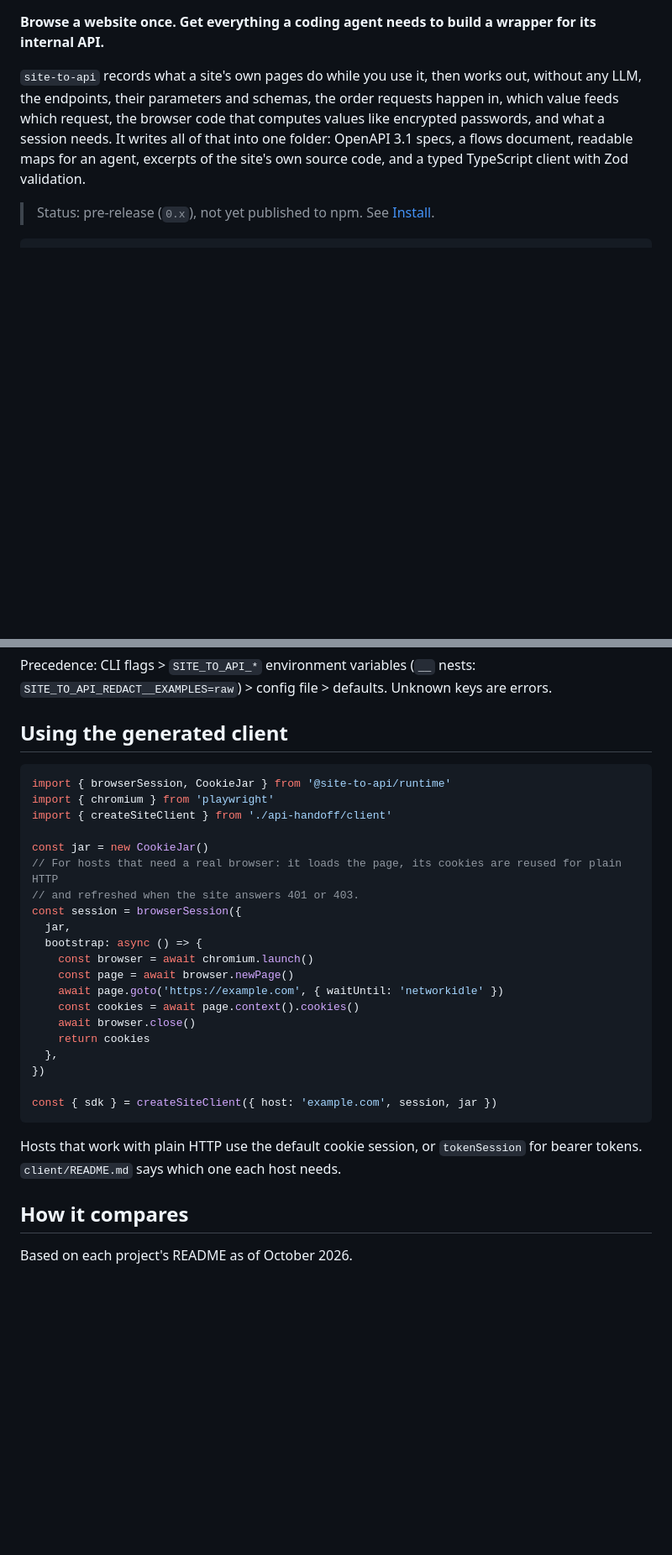
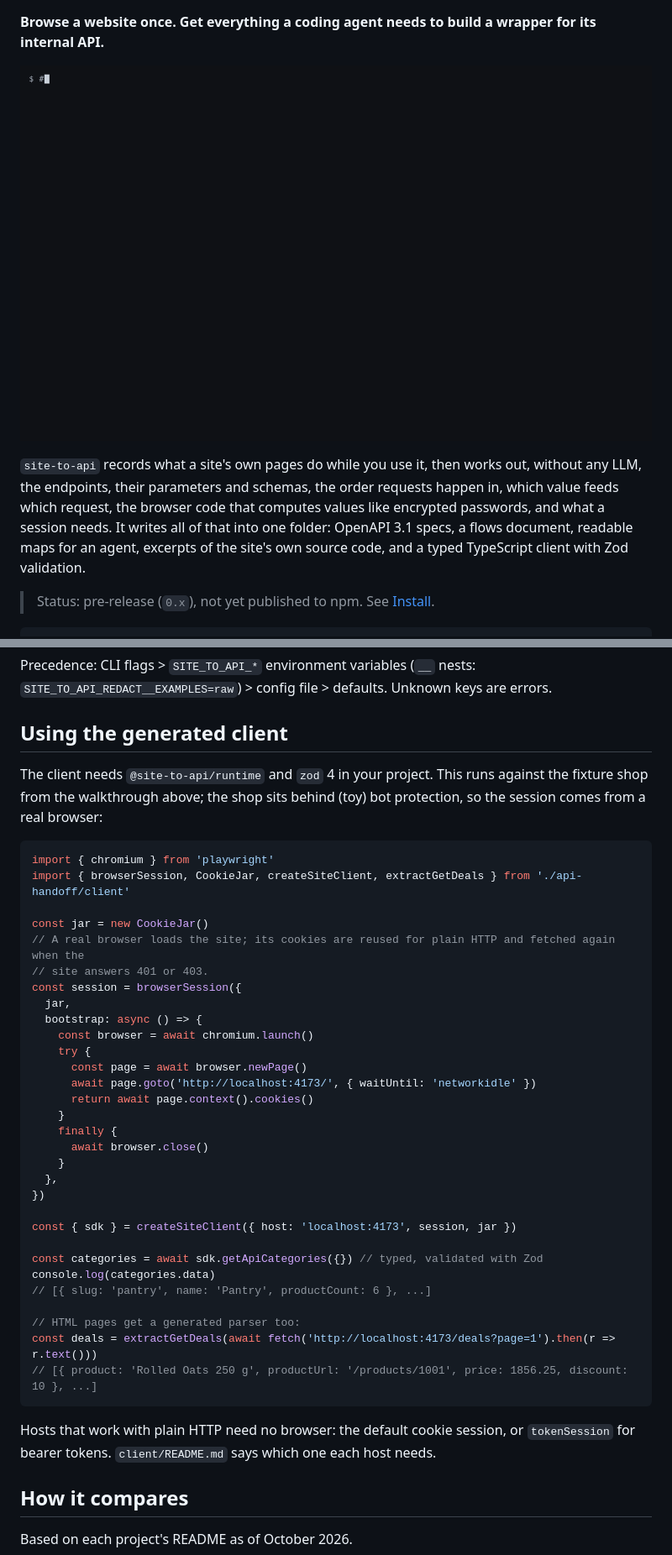
Before and after one commit to jatinag22/site-to-api, a Markdown page: README.md, 2 parts joined by grey strips. Shown at 84% size. Rendered like a GitHub page; pictures changed too: docs/assets/demo.gif (added); blank space fills up the shorter version.

````diff
--- a/README.md
+++ b/README.md
@@ -2,6 +6,8 @@
 
 **Browse a website once. Get everything a coding agent needs to build a wrapper for its internal
 API.**
+
+![A scripted login capture on the fixture shop, then build, then the session needs and the computed password from AGENT.md](docs/assets/demo.gif)
 
 `site-to-api` records what a site's own pages do while you use it, then works out, without any
 LLM, the endpoints, their parameters and schemas, the order requests happen in, which value feeds
@@ -141,31 +171,45 @@ Precedence: CLI flags > `SITE_TO_API_*` environment variables (`__` nests:
 
 ## Using the generated client
 
+The client needs `@site-to-api/runtime` and `zod` 4 in your project. This runs against the
+fixture shop from the walkthrough above; the shop sits behind (toy) bot protection, so the session
+comes from a real browser:
+
 ```ts
-import { browserSession, CookieJar } from '@site-to-api/runtime'
 import { chromium } from 'playwright'
-import { createSiteClient } from './api-handoff/client'
+import { browserSession, CookieJar, createSiteClient, extractGetDeals } from './api-handoff/client'
 
 const jar = new CookieJar()
-// For hosts that need a real browser: it loads the page, its cookies are reused for plain HTTP
-// and refreshed when the site answers 401 or 403.
+// A real browser loads the site; its cookies are reused for plain HTTP and fetched again when the
+// site answers 401 or 403.
 const session = browserSession({
   jar,
   bootstrap: async () => {
     const browser = await chromium.launch()
-    const page = await browser.newPage()
-    await page.goto('https://example.com', { waitUntil: 'networkidle' })
-    const cookies = await page.context().cookies()
-    await browser.close()
-    return cookies
+    try {
+      const page = await browser.newPage()
+      await page.goto('http://localhost:4173/', { waitUntil: 'networkidle' })
+      return await page.context().cookies()
+    }
+    finally {
+      await browser.close()
+    }
   },
 })
 
-const { sdk } = createSiteClient({ host: 'example.com', session, jar })
+const { sdk } = createSiteClient({ host: 'localhost:4173', session, jar })
+
+const categories = await sdk.getApiCategories({}) // typed, validated with Zod
+console.log(categories.data)
+// [{ slug: 'pantry', name: 'Pantry', productCount: 6 }, ...]
+
+// HTML pages get a generated parser too:
+const deals = extractGetDeals(await fetch('http://localhost:4173/deals?page=1').then(r => r.text()))
+// [{ product: 'Rolled Oats 250 g', productUrl: '/products/1001', price: 1856.25, discount: 10 }, ...]
 ```
 
-Hosts that work with plain HTTP use the default cookie session, or `tokenSession` for bearer
-tokens. `client/README.md` says which one each host needs.
+Hosts that work with plain HTTP need no browser: the default cookie session, or `tokenSession`
+for bearer tokens. `client/README.md` says which one each host needs.
 
 ## How it compares
 
````
Also changed, not shown: other parts of README.md (+34 -6 lines), 2 other files.
